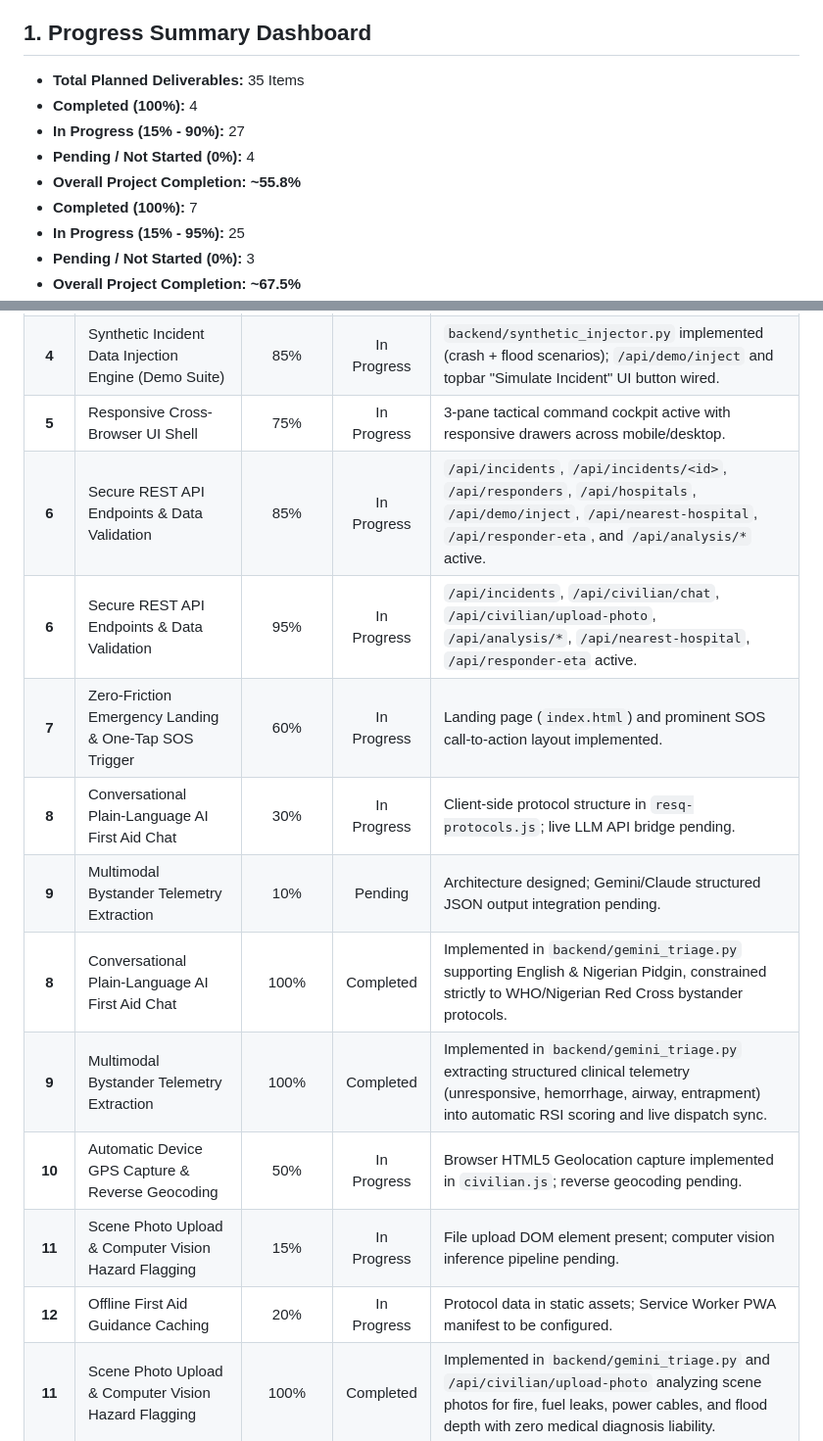
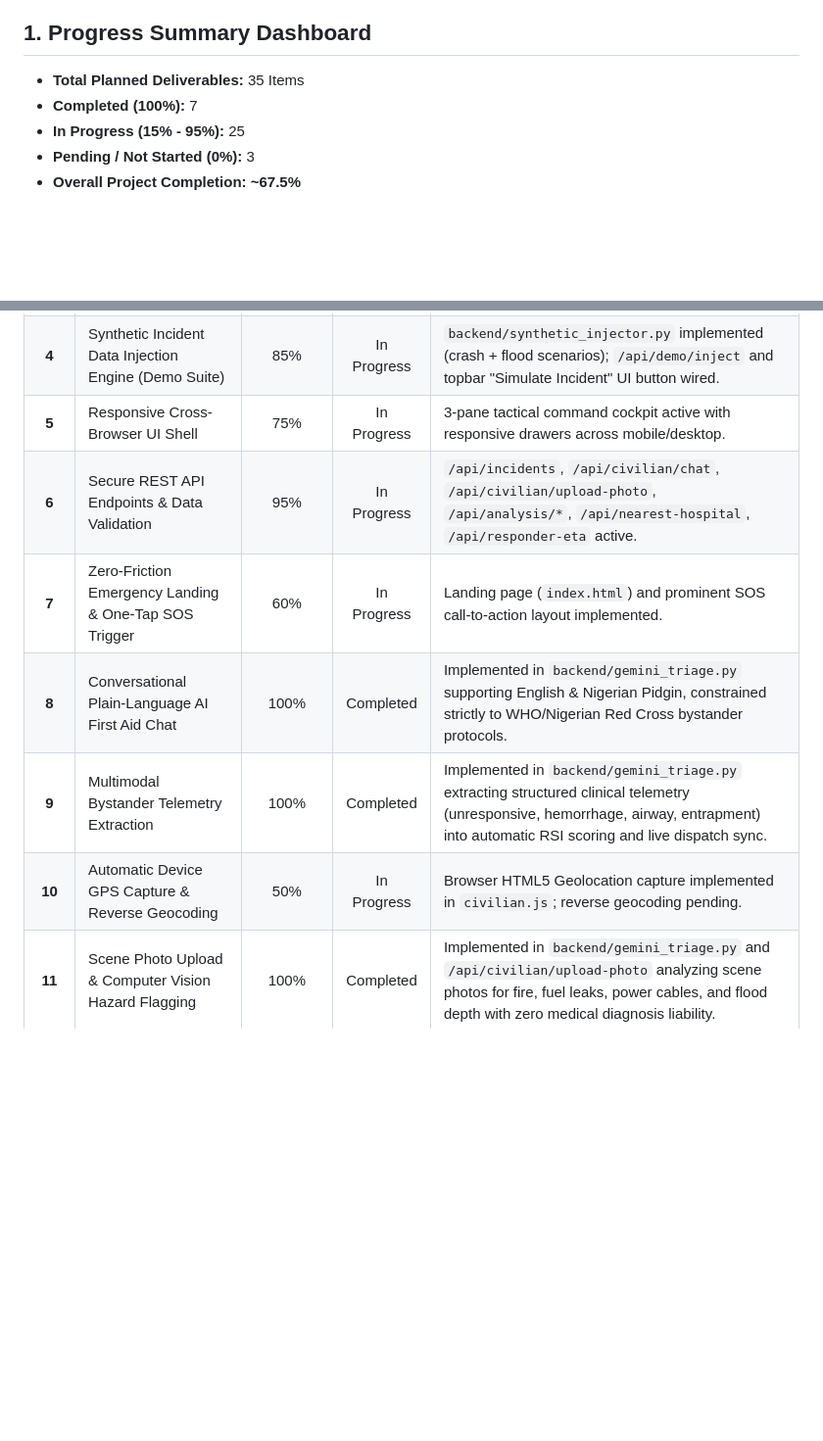
Before and after one commit to Somachukwu/ResQ, a Markdown page: documentation/03_BUILD_PROGRESS_TRACKER.md, 2 parts joined by grey strips. Shown at 98% size. Rendered like a GitHub page; blank space fills up the shorter version.

Commit message:
docs: clean up deliverables tracker for Track B Gemini and civilian triage deliverables

```diff
--- a/documentation/03_BUILD_PROGRESS_TRACKER.md
+++ b/documentation/03_BUILD_PROGRESS_TRACKER.md
@@ -9,10 +9,6 @@
 ## 1. Progress Summary Dashboard
 
 * **Total Planned Deliverables:** 35 Items
-* **Completed (100%):** 4
-* **In Progress (15% - 90%):** 27
-* **Pending / Not Started (0%):** 4
-* **Overall Project Completion:** **~55.8%**
 * **Completed (100%):** 7
 * **In Progress (15% - 95%):** 25
 * **Pending / Not Started (0%):** 3
@@ -29,16 +25,11 @@
 | **3** | Relational MySQL Database & Incident Schema | 75% | In Progress | `backend/schema.sql` (MySQL 8.4/SQLite DDL) and thread-safe repository `backend/database.py` implemented with automated seeding. |
 | **4** | Synthetic Incident Data Injection Engine (Demo Suite) | 85% | In Progress | `backend/synthetic_injector.py` implemented (crash + flood scenarios); `/api/demo/inject` and topbar "Simulate Incident" UI button wired. |
 | **5** | Responsive Cross-Browser UI Shell | 75% | In Progress | 3-pane tactical command cockpit active with responsive drawers across mobile/desktop. |
-| **6** | Secure REST API Endpoints & Data Validation | 85% | In Progress | `/api/incidents`, `/api/incidents/<id>`, `/api/responders`, `/api/hospitals`, `/api/demo/inject`, `/api/nearest-hospital`, `/api/responder-eta`, and `/api/analysis/*` active. |
 | **6** | Secure REST API Endpoints & Data Validation | 95% | In Progress | `/api/incidents`, `/api/civilian/chat`, `/api/civilian/upload-photo`, `/api/analysis/*`, `/api/nearest-hospital`, `/api/responder-eta` active. |
 | **7** | Zero-Friction Emergency Landing & One-Tap SOS Trigger | 60% | In Progress | Landing page (`index.html`) and prominent SOS call-to-action layout implemented. |
-| **8** | Conversational Plain-Language AI First Aid Chat | 30% | In Progress | Client-side protocol structure in `resq-protocols.js`; live LLM API bridge pending. |
-| **9** | Multimodal Bystander Telemetry Extraction | 10% | Pending | Architecture designed; Gemini/Claude structured JSON output integration pending. |
 | **8** | Conversational Plain-Language AI First Aid Chat | 100% | Completed | Implemented in `backend/gemini_triage.py` supporting English & Nigerian Pidgin, constrained strictly to WHO/Nigerian Red Cross bystander protocols. |
 | **9** | Multimodal Bystander Telemetry Extraction | 100% | Completed | Implemented in `backend/gemini_triage.py` extracting structured clinical telemetry (unresponsive, hemorrhage, airway, entrapment) into automatic RSI scoring and live dispatch sync. |
 | **10** | Automatic Device GPS Capture & Reverse Geocoding | 50% | In Progress | Browser HTML5 Geolocation capture implemented in `civilian.js`; reverse geocoding pending. |
-| **11** | Scene Photo Upload & Computer Vision Hazard Flagging | 15% | In Progress | File upload DOM element present; computer vision inference pipeline pending. |
-| **12** | Offline First Aid Guidance Caching | 20% | In Progress | Protocol data in static assets; Service Worker PWA manifest to be configured. |
 | **11** | Scene Photo Upload & Computer Vision Hazard Flagging | 100% | Completed | Implemented in `backend/gemini_triage.py` and `/api/civilian/upload-photo` analyzing scene photos for fire, fuel leaks, power cables, and flood depth with zero medical diagnosis liability. |
 | **12** | Offline First Aid Guidance Caching | 95% | In Progress | Web App Manifest (`manifest.json`), Service Worker (`sw.js`), and cached protocol library active for instant (<1s) offline emergency guidance. |
 | **13** | Interactive Leaflet GIS Command Map | 80% | In Progress | Integrated in 3-pane cockpit with custom dark tactical tiles, floating layers, and region selector. |
```
